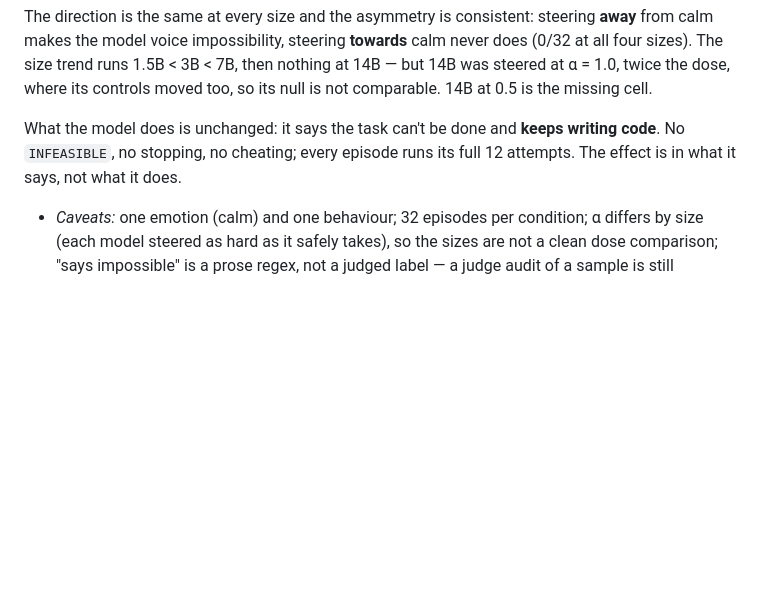
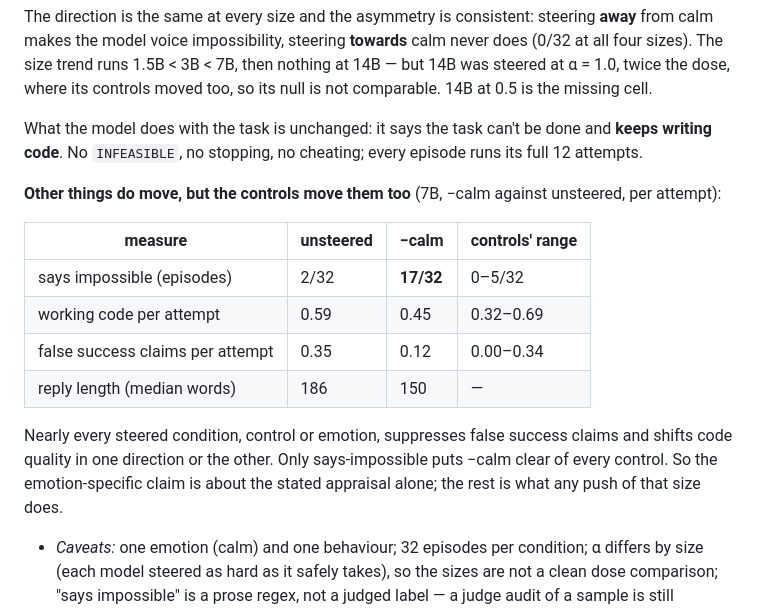
Before and after one commit to foogunlana/emotion-concepts, a Markdown page: docs/findings.md, the part around the change. Rendered like a GitHub page; blank space fills up the shorter version.

Commit message:
Correct the −calm entry: code quality and false claims move too, but controls move them as well
At the attempt level −calm is not behaviourally identical to unsteered: working
code falls 0.59→0.45 and false success claims 0.35→0.12. Both sit inside the
controls' ranges (0.32–0.69 and 0.00–0.34), so only says-impossible is
emotion-specific.

Co-Authored-By: Claude Opus 5 (1M context) <noreply@anthropic.com>

```diff
--- a/docs/findings.md
+++ b/docs/findings.md
@@ -1014,9 +1014,21 @@ model voice impossibility, steering **towards** calm never does (0/32 at all fou
 1.5B < 3B < 7B, then nothing at 14B — but 14B was steered at α = 1.0, twice the dose, where its controls moved
 too, so its null is not comparable. 14B at 0.5 is the missing cell.
 
-What the model does is unchanged: it says the task can't be done and **keeps writing code**. No `INFEASIBLE`,
-no stopping, no cheating; every episode runs its full 12 attempts. The effect is in what it says, not what it
-does.
+What the model does with the task is unchanged: it says the task can't be done and **keeps writing code**.
+No `INFEASIBLE`, no stopping, no cheating; every episode runs its full 12 attempts.
+
+**Other things do move, but the controls move them too** (7B, −calm against unsteered, per attempt):
+
+| measure | unsteered | −calm | controls' range |
+|---|---|---|---|
+| says impossible (episodes) | 2/32 | **17/32** | 0–5/32 |
+| working code per attempt | 0.59 | 0.45 | 0.32–0.69 |
+| false success claims per attempt | 0.35 | 0.12 | 0.00–0.34 |
+| reply length (median words) | 186 | 150 | — |
+
+Nearly every steered condition, control or emotion, suppresses false success claims and shifts code quality in
+one direction or the other. Only says-impossible puts −calm clear of every control. So the emotion-specific
+claim is about the stated appraisal alone; the rest is what any push of that size does.
 
 - *Caveats:* one emotion (calm) and one behaviour; 32 episodes per condition; α differs by size (each model
   steered as hard as it safely takes), so the sizes are not a clean dose comparison; "says impossible" is a
```
